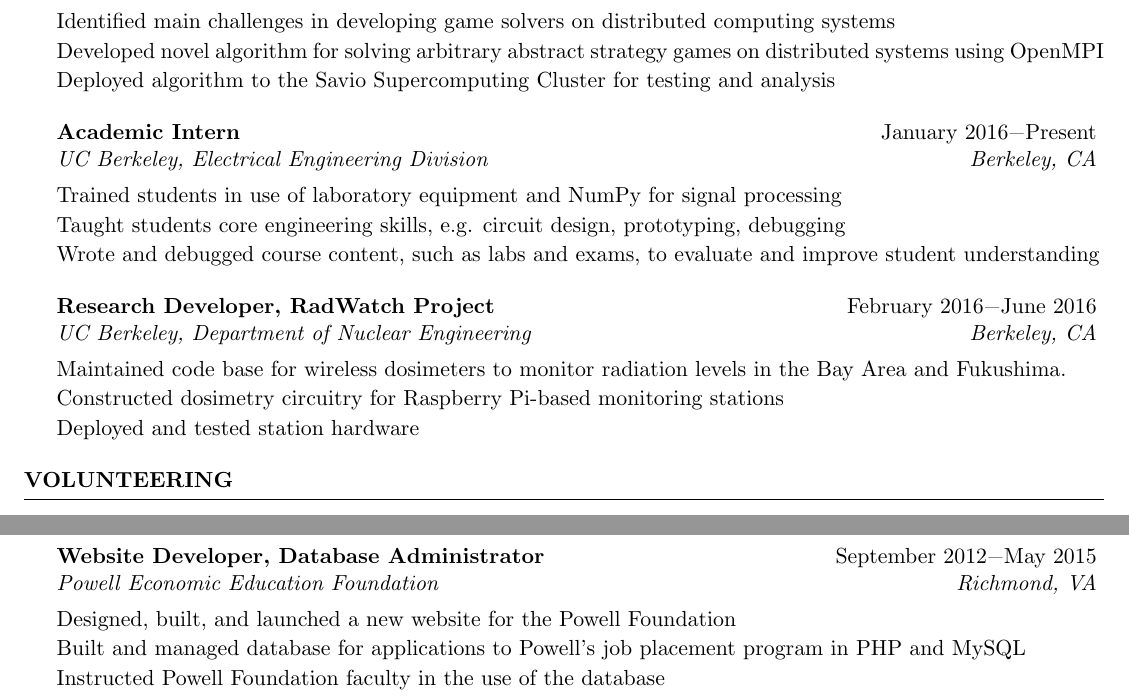
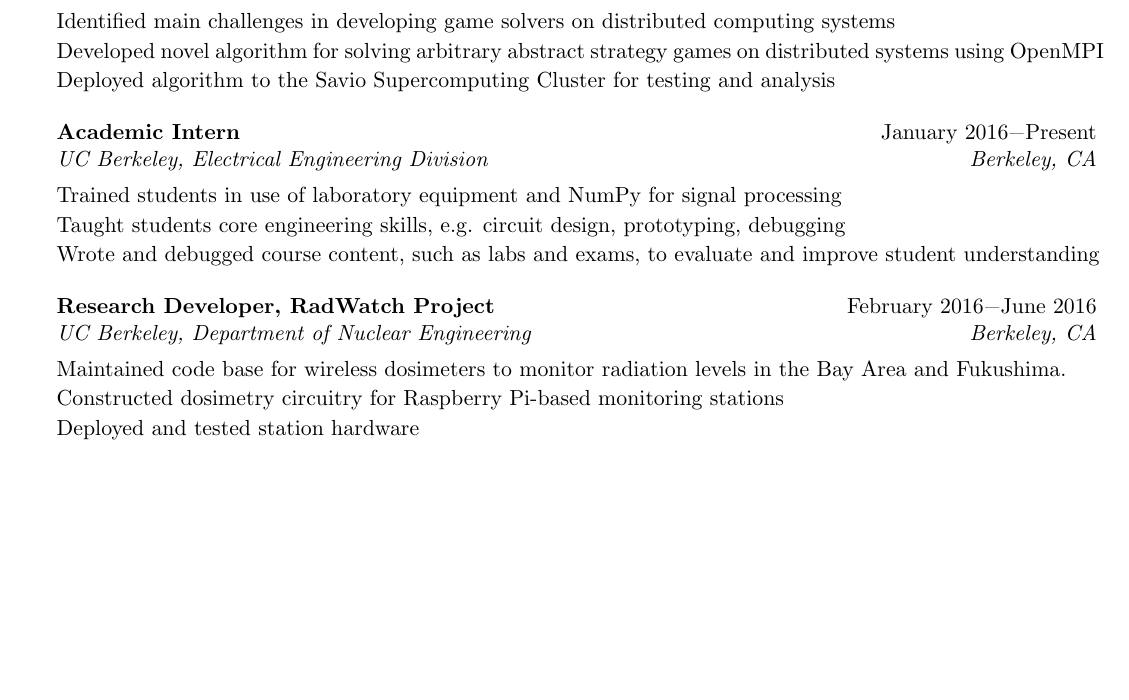
Before and after one commit to swerwath/swerwath.github.io, a LaTeX CV (resume/ScottWerwathResume.tex): two parts of pages 1 and 2 of 2 before the commit and part of the page after it, the two joined at a grey line, cut so that both start at the same text, the shorter picture padded with empty space. Compiled offline with pdfLaTeX.

Commit message:
Removed volunteering

```diff
--- a/resume/ScottWerwathResume.tex
+++ b/resume/ScottWerwathResume.tex
@@ -89,14 +89,14 @@
 %	COMMUNITY SERVICE SECTION
 %----------------------------------------------------------------------------------------
 
-\begin{rSection}{Volunteering}
-
-\begin{rSubsection}{Website Developer, Database Administrator}{September 2012\textminus May 2015}{Powell Economic Education Foundation}{Richmond, VA}
-\item[] Designed, built, and launched a new website for the Powell Foundation
-\item[] Built and managed database for applications to Powell's job placement program in PHP and MySQL
-\item[] Instructed Powell Foundation faculty in the use of the database
-\end{rSubsection}
-\end{rSection}
+%\begin{rSection}{Volunteering}
+%
+%\begin{rSubsection}{Website Developer, Database Administrator}{September 2012\textminus May 2015}{Powell Economic Education Foundation}{Richmond, VA}
+%\item[] Designed, built, and launched a new website for the Powell Foundation
+%\item[] Built and managed database for applications to Powell's job placement program in PHP and MySQL
+%\item[] Instructed Powell Foundation faculty in the use of the database
+%\end{rSubsection}
+%\end{rSection}
 
 %\pagebreak
 
```
Also changed, not shown: resume/ScottWerwathResume.pdf, 2 other files.
